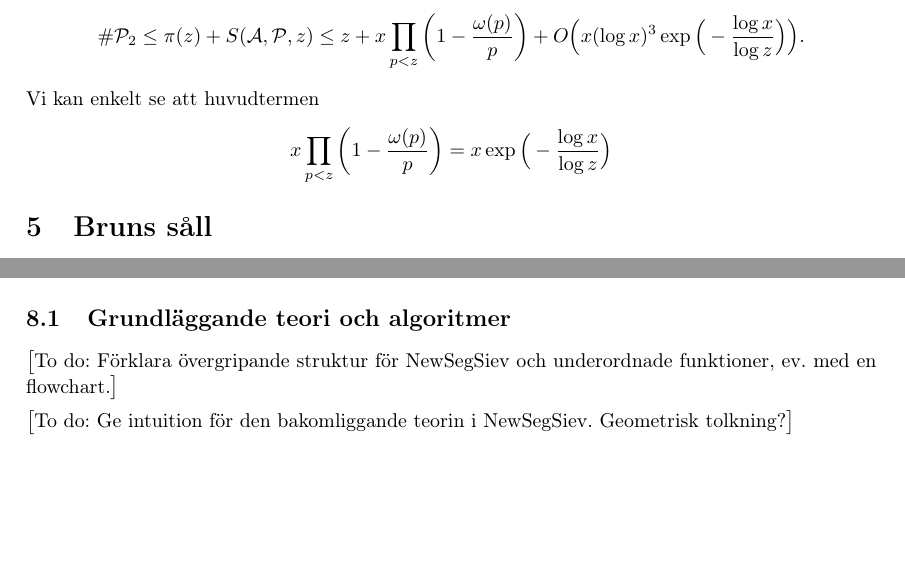
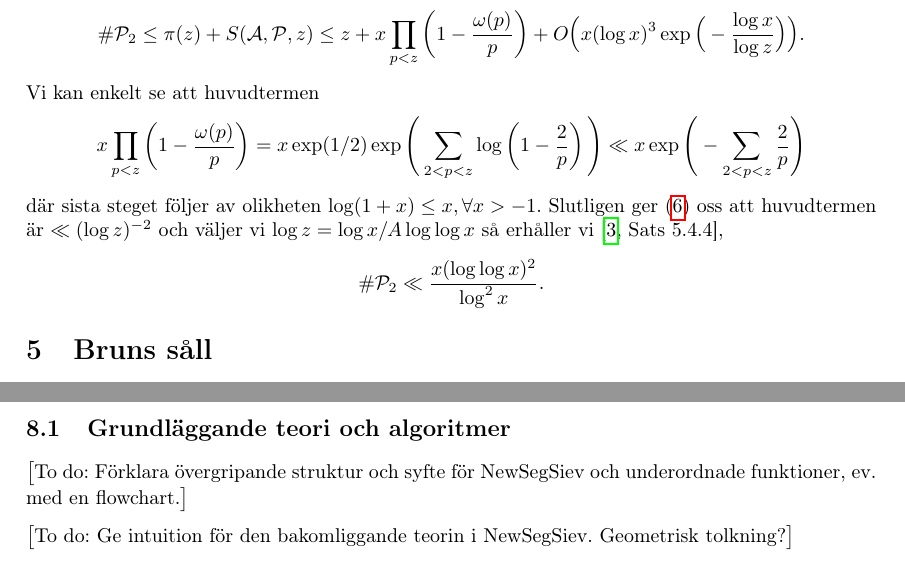
Before and after one commit to ElComadore/Matematiska-S-ll, a LaTeX paper (main.tex, which reads erik/algoritmteori.tex, erik/eratosthenes.tex): two parts of pages 13 and 18 of 22 before the commit and two parts of pages 13 and 19 of 22 after it, joined at a grey line, cut so that both start at the same text, the shorter picture padded with empty space. Compiled offline with pdfLaTeX.

Commit message:
Mer i Eratosthenesdelen

```diff
--- a/erik/algoritmteori.tex
+++ b/erik/algoritmteori.tex
@@ -1,3 +1,3 @@
-\todo{Förklara övergripande struktur för NewSegSiev och underordnade funktioner, ev. med en flowchart.}
+\todo{Förklara övergripande struktur och syfte för NewSegSiev och underordnade funktioner, ev. med en flowchart.}
 
 \todo{Ge intuition för den bakomliggande teorin i NewSegSiev. Geometrisk tolkning?}
--- a/erik/eratosthenes.tex
+++ b/erik/eratosthenes.tex
@@ -91,5 +93,9 @@ För att hitta tvillingprimtal mindre än x (\textit{här}: \( \P_2 := \{p < x :
 \end{align*}
 Vi kan enkelt se att huvudtermen
 \begin{align*}
-    x \prod_{p < z}\left( 1 - \frac{\omega(p)}{p} \right) = x \exp \Big( - \frac{\log x}{\log z} \Big)
+    x \prod_{p < z}\left( 1 - \frac{\omega(p)}{p} \right) = x \exp(1/2) \exp \Bigg( \sum_{2 <p < z} \log \left( 1 - \frac{2}{p} \right) \Bigg) \ll x \exp \Bigg( - \sum_{2 <p < z} \frac{2}{p}  \Bigg)
 \end{align*}
+där sista steget följer av olikheten \(\log(1 + x) \leq x, \forall x > -1\). Slutligen ger (\ref{Thm.1.4.4}) oss att huvudtermen är \(\ll (\log z)^{-2}\) och väljer vi \(\log z = \log x / A \log \log x\) så erhåller vi \cite[Sats 5.4.4]{cojocarumurty},
+\begin{align*}
+    \card{\P_2} \ll \frac{x (\log \log x)^2}{\log^2 x}.
+\end{align*}
```
Also changed, not shown: erik/eratosthenes.tex (4 more changed lines).
